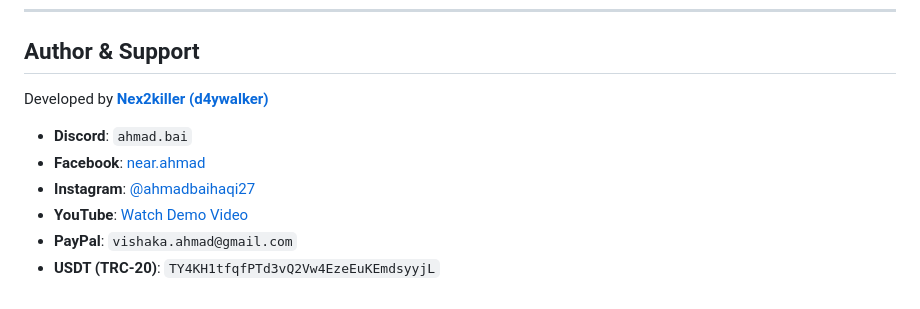
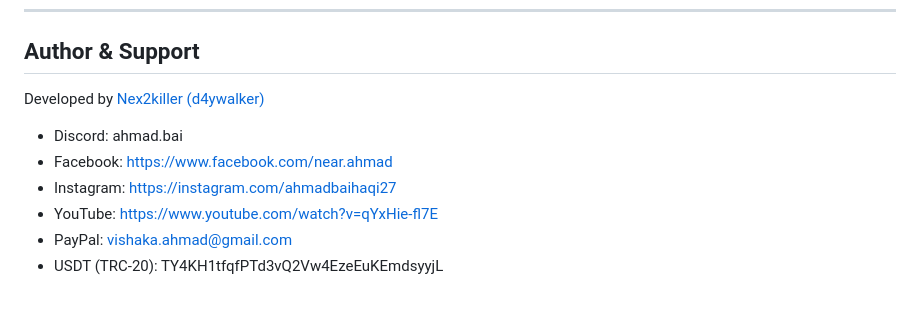
Before and after one commit to d4ywalker/knightonline-chr-viewer, a Markdown page: README.md, the part around one of its changes. GitHub-like rendering.

```diff
--- a/README.md
+++ b/README.md
@@ -86,10 +86,10 @@ knightonline-chr-viewer/
 
 ## Author & Support
 
-Developed by **[Nex2killer (d4ywalker)](https://github.com/d4ywalker)**
-- **Discord**: `ahmad.bai`
-- **Facebook**: [near.ahmad](https://www.facebook.com/near.ahmad)
-- **Instagram**: [@ahmadbaihaqi27](https://instagram.com/ahmadbaihaqi27)
-- **YouTube**: [Watch Demo Video](https://www.youtube.com/watch?v=qYxHie-fl7E)
-- **PayPal**: `vishaka.ahmad@gmail.com`
-- **USDT (TRC-20)**: `TY4KH1tfqfPTd3vQ2Vw4EzeEuKEmdsyyjL`
+Developed by [Nex2killer (d4ywalker)](https://github.com/d4ywalker)
+- Discord: ahmad.bai
+- Facebook: https://www.facebook.com/near.ahmad
+- Instagram: https://instagram.com/ahmadbaihaqi27
+- YouTube: https://www.youtube.com/watch?v=qYxHie-fl7E
+- PayPal: vishaka.ahmad@gmail.com
+- USDT (TRC-20): TY4KH1tfqfPTd3vQ2Vw4EzeEuKEmdsyyjL
```
Also changed, not shown: other parts of README.md (+31 -31 lines).
